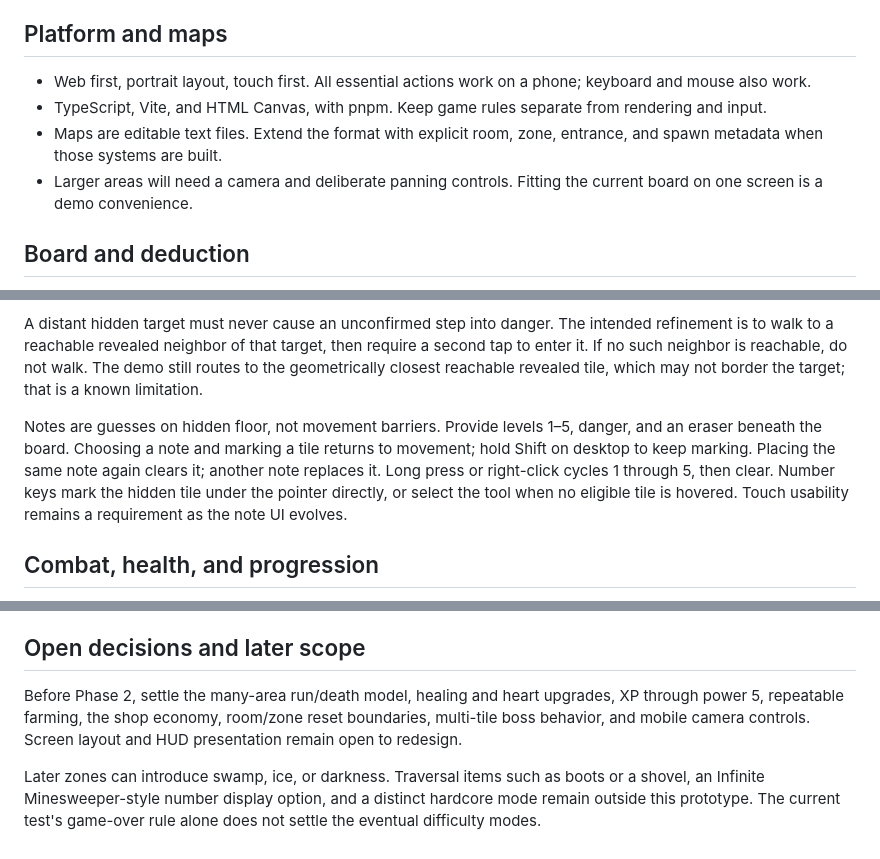
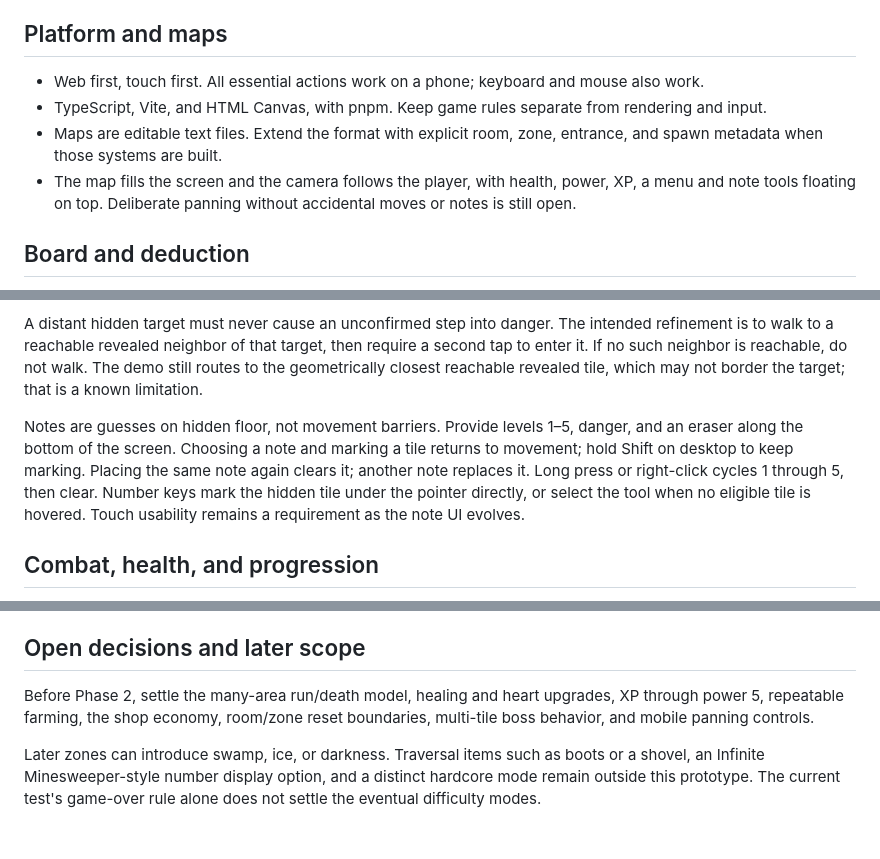
Before and after one commit to aslakhol/sweeper-quest, a Markdown page: idea.md, 3 parts joined by grey strips. GitHub-like rendering.

```diff
--- a/idea.md
+++ b/idea.md
@@ -12,10 +12,10 @@ This document combines the original adventure plan with subsequent playtest deci
 
 ## Platform and maps
 
-- Web first, portrait layout, touch first. All essential actions work on a phone; keyboard and mouse also work.
+- Web first, touch first. All essential actions work on a phone; keyboard and mouse also work.
 - TypeScript, Vite, and HTML Canvas, with pnpm. Keep game rules separate from rendering and input.
 - Maps are editable text files. Extend the format with explicit room, zone, entrance, and spawn metadata when those systems are built.
-- Larger areas will need a camera and deliberate panning controls. Fitting the current board on one screen is a demo convenience.
+- The map fills the screen and the camera follows the player, with health, power, XP, a menu and note tools floating on top. Deliberate panning without accidental moves or notes is still open.
 
 ## Board and deduction
 
@@ -35,7 +35,7 @@ Tapping a distant revealed tile walks there over known, unoccupied floor. Auto-w
 
 A distant hidden target must never cause an unconfirmed step into danger. The intended refinement is to walk to a reachable revealed neighbor of that target, then require a second tap to enter it. If no such neighbor is reachable, do not walk. The demo still routes to the geometrically closest reachable revealed tile, which may not border the target; that is a known limitation.
 
-Notes are guesses on hidden floor, not movement barriers. Provide levels 1–5, danger, and an eraser beneath the board. Choosing a note and marking a tile returns to movement; hold Shift on desktop to keep marking. Placing the same note again clears it; another note replaces it. Long press or right-click cycles 1 through 5, then clear. Number keys mark the hidden tile under the pointer directly, or select the tool when no eligible tile is hovered. Touch usability remains a requirement as the note UI evolves.
+Notes are guesses on hidden floor, not movement barriers. Provide levels 1–5, danger, and an eraser along the bottom of the screen. Choosing a note and marking a tile returns to movement; hold Shift on desktop to keep marking. Placing the same note again clears it; another note replaces it. Long press or right-click cycles 1 through 5, then clear. Number keys mark the hidden tile under the pointer directly, or select the tool when no eligible tile is hovered. Touch usability remains a requirement as the note UI evolves.
 
 ## Combat, health, and progression
 
@@ -102,6 +102,6 @@ The adventure is complete when village exploration, deduction, XP progression, u
 
 ## Open decisions and later scope
 
-Before Phase 2, settle the many-area run/death model, healing and heart upgrades, XP through power 5, repeatable farming, the shop economy, room/zone reset boundaries, multi-tile boss behavior, and mobile camera controls. Screen layout and HUD presentation remain open to redesign.
+Before Phase 2, settle the many-area run/death model, healing and heart upgrades, XP through power 5, repeatable farming, the shop economy, room/zone reset boundaries, multi-tile boss behavior, and mobile panning controls.
 
 Later zones can introduce swamp, ice, or darkness. Traversal items such as boots or a shovel, an Infinite Minesweeper-style number display option, and a distinct hardcore mode remain outside this prototype. The current test's game-over rule alone does not settle the eventual difficulty modes.
```
Also changed, not shown: README.md (+24 -14 lines), docs/roadmap.md (+3 -3 lines).
